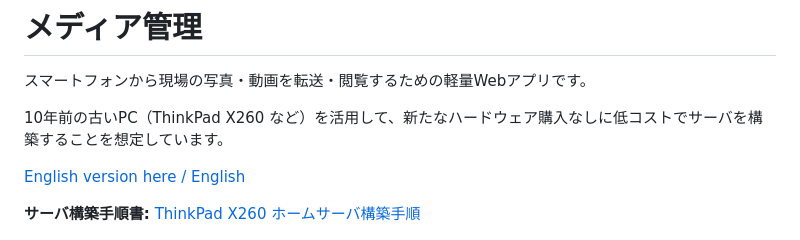
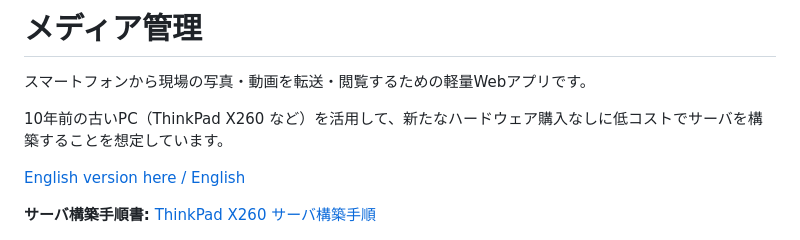
Before and after one commit to d-kawakami/media-kanri, a Markdown page: README.ja.md, the part around the change. Drawn GitHub-style.

Commit message:
Replace "Home Server" with "Server" in README link text
Co-Authored-By: Claude Sonnet 4.6 <noreply@anthropic.com>

```diff
--- a/README.ja.md
+++ b/README.ja.md
@@ -6,7 +6,7 @@
 
 [English version here / English](README.md)
 
-**サーバ構築手順書:** [ThinkPad X260 ホームサーバ構築手順](doc/X260-HomeServer-Setup-JP.md)
+**サーバ構築手順書:** [ThinkPad X260 サーバ構築手順](doc/X260-HomeServer-Setup-JP.md)
 
 <img src="doc/images/plantmedia.jpg" width="440" >
 
```
Also changed, not shown: README.md (+1 -1 lines).
